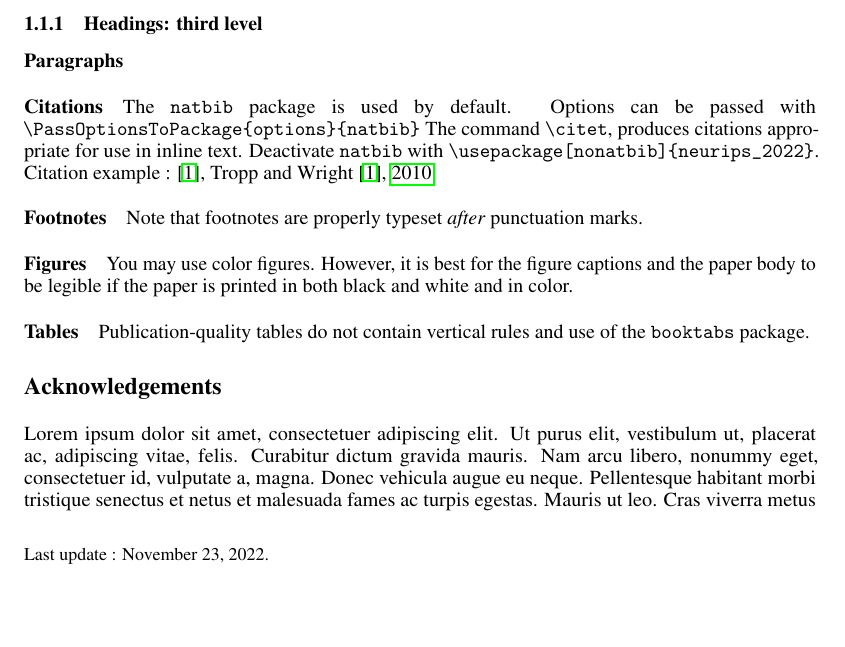
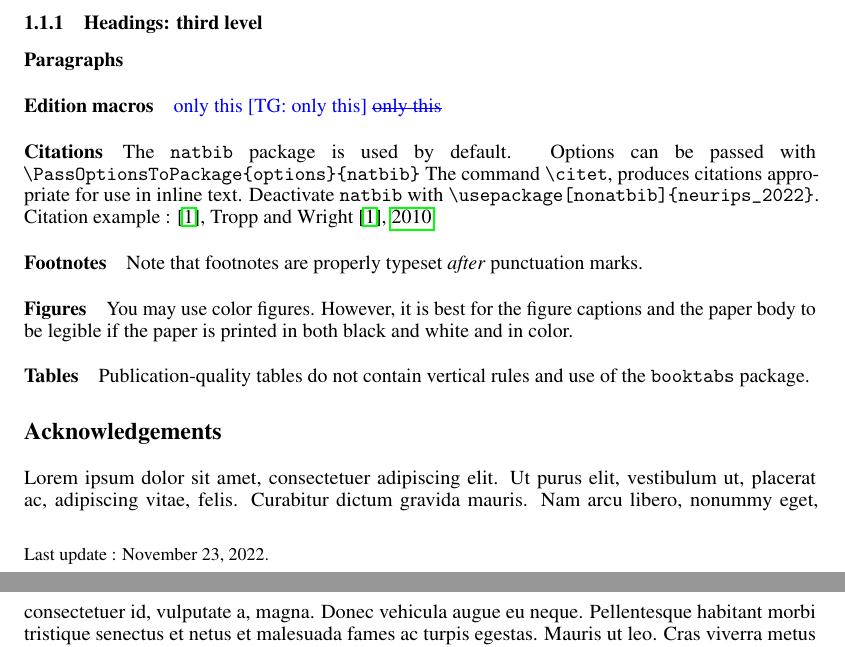
Before and after one commit to TheoGuyard/LatexTemplate, a LaTeX paper (paper.tex, which reads TGstyle.sty, headings/macros.tex, sections/introduction.tex): part of page 1 of 2 before the commit and two parts of pages 1 and 2 of 2 after it, the two joined at a grey line, cut so that both start at the same text, the shorter picture padded with empty space. Compiled offline with pdfLaTeX; a LaTeX package or settings file that is missing is left out.

Commit message:
Author edition macros

```diff
--- a/TGstyle.sty
+++ b/TGstyle.sty
@@ -5,13 +5,15 @@
 \NeedsTeXFormat{LaTeX2e}
 \ProvidesPackage{TGstyle}[2022/11/22 Style file]
 
-\ProcessOptions\relax
+% Require packages
+\RequirePackage{xparse}
+\RequirePackage{soul}
 
 % Fonts
 \renewcommand{\rmdefault}{ptm}
 \renewcommand{\sfdefault}{phv}
 
-% set page geometry
+% Page geometry
 \usepackage[verbose=true,letterpaper]{geometry}
 \AtBeginDocument{
   \newgeometry{
@@ -244,4 +246,32 @@
   \vskip 1ex%
 }
 
+% Edition macros
+\ifthenelse{\boolean{final}}{%
+  \newcommand{\AddNote}[1]{}
+  \newcommand{\AddTodo}[1]{}
+  \newcommand{\AddCite}{}
+  \newcommand{\AddRef}{}
+  \newcommand{\ProvideEditionMacros}[2]{%
+    \expandafter\NewDocumentCommand\csname Add#1\endcsname{gg}{}%
+    \expandafter\NewDocumentCommand\csname Rem#1\endcsname{gg}{}%
+    \expandafter\NewDocumentCommand\csname Sup#1\endcsname{gg}{}%
+  }
+}{
+  \newcommand{\AddNote}[1]{\textcolor{blue}{[Note: #1]}}
+  \newcommand{\AddTodo}[1]{\textcolor{red}{[Todo: #1]}}
+  \newcommand{\AddCite}{\textcolor{orange}{[Cite]}}
+  \newcommand{\AddRef}{\textcolor{orange}{[Ref]}}
+  \newcommand{\ProvideEditionMacros}[2]{%
+    \expandafter\NewDocumentCommand\csname Add#1\endcsname{gg}{\textcolor{#2}{##2}}%
+    \expandafter\NewDocumentCommand\csname Rem#1\endcsname{gg}{\textcolor{#2}{[#1: ##2]}}%
+    \expandafter\NewDocumentCommand\csname Sup#1\endcsname{gg}{\textcolor{#2}{\st{##2}}}%
+  }
+}
+
+% Abbreviations
+\newcommand{\ie}{\emph{i.e.}}
+\newcommand{\eg}{\emph{e.g.}}
+\newcommand{\etal}{\emph{et al.}}
+
 \endinput
--- a/headings/macros.tex
+++ b/headings/macros.tex
@@ -1,25 +1,4 @@
-% Use
+% Define new commands with
 % - \newcommand{}[]{}
 % - \renewcommand{}[]{}
 % - \DeclareMathOperator{\abs}{abs}
-
-% Abbreviations
-\newcommand{\ie}{\emph{i.e.}}
-\newcommand{\eg}{\emph{e.g.}}
-\newcommand{\etal}{\emph{et al.}}
-\newcommand{\resp}{resp.}
-\newcommand{\iif}{iff.}
-\newcommand{\st}{s.t.}
-
-% Edition macros
-\ifthenelse{\boolean{final}}{
-  \newcommand{\AddNote}[1]{\textcolor{blue}{[Note: #1]}}
-  \newcommand{\AddTodo}[1]{\textcolor{red}{[Todo: #1]}}
-  \newcommand{\AddCite}{\textcolor{orange}{[Cite]}}
-  \newcommand{\AddRef}{\textcolor{orange}{[Ref]}}
-}{
-  \newcommand{\AddNote}[1]{}
-  \newcommand{\AddTodo}[1]{}
-  \newcommand{\AddCite}{}
-  \newcommand{\AddRef}{}
-}
--- a/paper.tex
+++ b/paper.tex
@@ -23,14 +23,17 @@
 
 % Authors (separate with \And or \AND)
 \author{%
-  Theo Guyard
-  % \thanks{}
+  Theo Guyard % \thanks{}
   \\
   Inria, Centre de l'Université de Rennes, 35000 Rennes, France \\
   INSA Rennes, CNRS, IRMAR-UMR 6625, 35000 Rennes, France\\
   \texttt{theo.guyard@inria.fr}
 }
 
+% Edition macros
+\ProvideEditionMacros{TG}{blue}
+
+% Document body
 \begin{document}
 
 \maketitle
--- a/sections/introduction.tex
+++ b/sections/introduction.tex
@@ -9,6 +9,11 @@ flush left, and bold.
 \subsubsection{Headings: third level}
 
 \paragraph{Paragraphs}
+
+\paragraph{Edition macros}
+\AddTG{Added}{only this}
+\RemTG{Added}{only this}
+\SupTG{Added}{only this}
 
 \paragraph{Citations}
 The \verb+natbib+ package is used by default.
```
